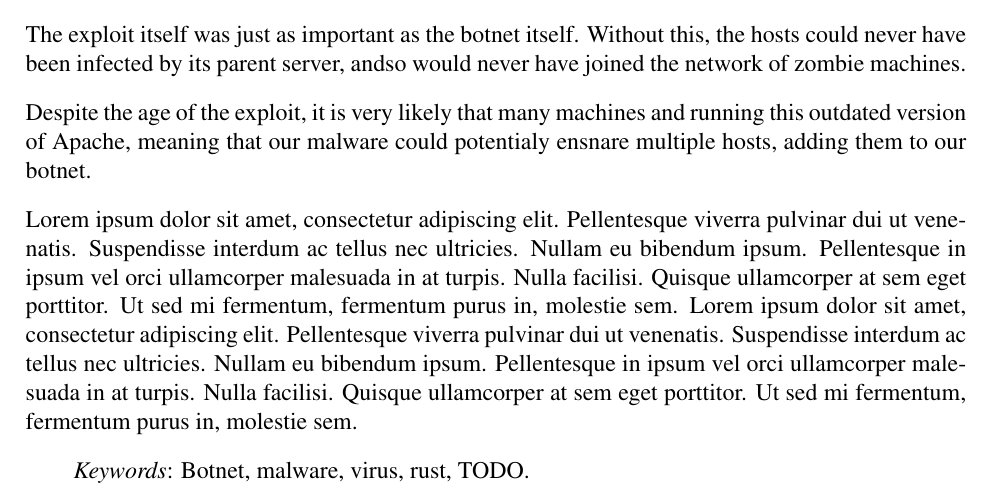
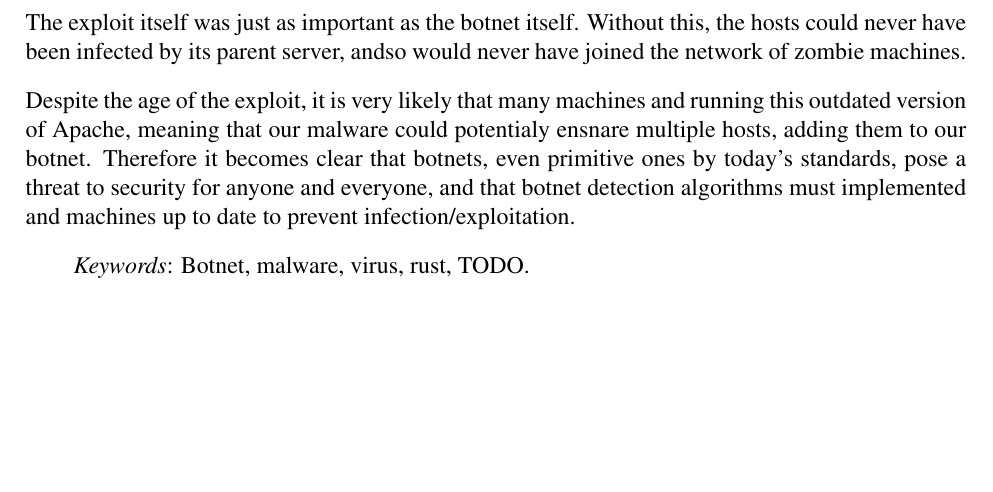
Before and after one commit to Anklestonn/thirdYearProject, a LaTeX thesis (thesis/parts/abstract.tex): part of the page, cut so that both start at the same text, the shorter picture padded with empty space. Compiled offline with pdfLaTeX.

Commit message:
appended to abstract

```diff
--- a/thesis/parts/abstract.tex
+++ b/thesis/parts/abstract.tex
@@ -26,17 +26,10 @@ The exploit itself was just as important as the botnet itself. Without this, the
 of zombie machines.
 
 Despite the age of the exploit, it is very likely that many machines and running this outdated version of Apache, meaning that our malware could potentialy ensnare multiple hosts,
-adding them to our botnet.
+adding them to our botnet. Therefore it becomes clear that botnets, even primitive ones by today's standards, pose a threat to security for anyone and everyone, and that botnet
+detection algorithms must implemented and machines up to date to prevent infection/exploitation.
 
 
-Lorem ipsum dolor sit amet, consectetur adipiscing elit. Pellentesque viverra pulvinar dui ut venenatis.
-Suspendisse interdum ac tellus nec ultricies. Nullam eu bibendum ipsum. Pellentesque in ipsum vel orci
-ullamcorper malesuada in at turpis. Nulla facilisi. Quisque ullamcorper at sem eget porttitor. Ut sed mi fermentum,
-fermentum purus in, molestie sem.
-Lorem ipsum dolor sit amet, consectetur adipiscing elit. Pellentesque viverra pulvinar dui ut venenatis.
-Suspendisse interdum ac tellus nec ultricies. Nullam eu bibendum ipsum. Pellentesque in ipsum vel orci
-ullamcorper malesuada in at turpis. Nulla facilisi. Quisque ullamcorper at sem eget porttitor. Ut sed mi fermentum,
-fermentum purus in, molestie sem.
 
 	\qquad \textit{Keywords}: Botnet, malware, virus, rust, TODO.
 
```
